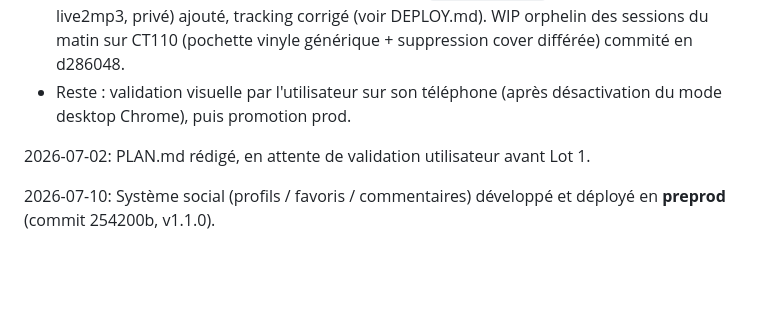
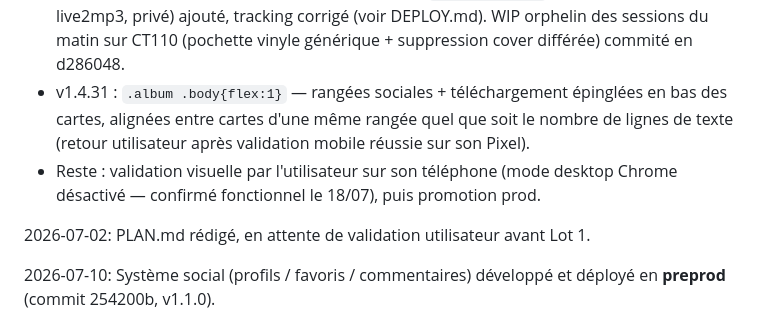
Before and after one commit to naerod/live2mp3, a Markdown page: claude/NOTES.md, the part around the change. GitHub-like rendering; blank space fills up the shorter version.

Commit message:
docs: note v1.4.31 alignement cartes

```diff
--- a/claude/NOTES.md
+++ b/claude/NOTES.md
@@ -29,8 +29,12 @@
   `preprod-origin` (naerod/preprod-live2mp3, privé) ajouté, tracking corrigé
   (voir DEPLOY.md). WIP orphelin des sessions du matin sur CT110 (pochette
   vinyle générique + suppression cover différée) commité en d286048.
-- Reste : validation visuelle par l'utilisateur sur son téléphone (après
-  désactivation du mode desktop Chrome), puis promotion prod.
+- v1.4.31 : `.album .body{flex:1}` — rangées sociales + téléchargement
+  épinglées en bas des cartes, alignées entre cartes d'une même rangée quel
+  que soit le nombre de lignes de texte (retour utilisateur après validation
+  mobile réussie sur son Pixel).
+- Reste : validation visuelle par l'utilisateur sur son téléphone (mode
+  desktop Chrome désactivé — confirmé fonctionnel le 18/07), puis promotion prod.
 
 2026-07-02: PLAN.md rédigé, en attente de validation utilisateur avant Lot 1.
 
```
